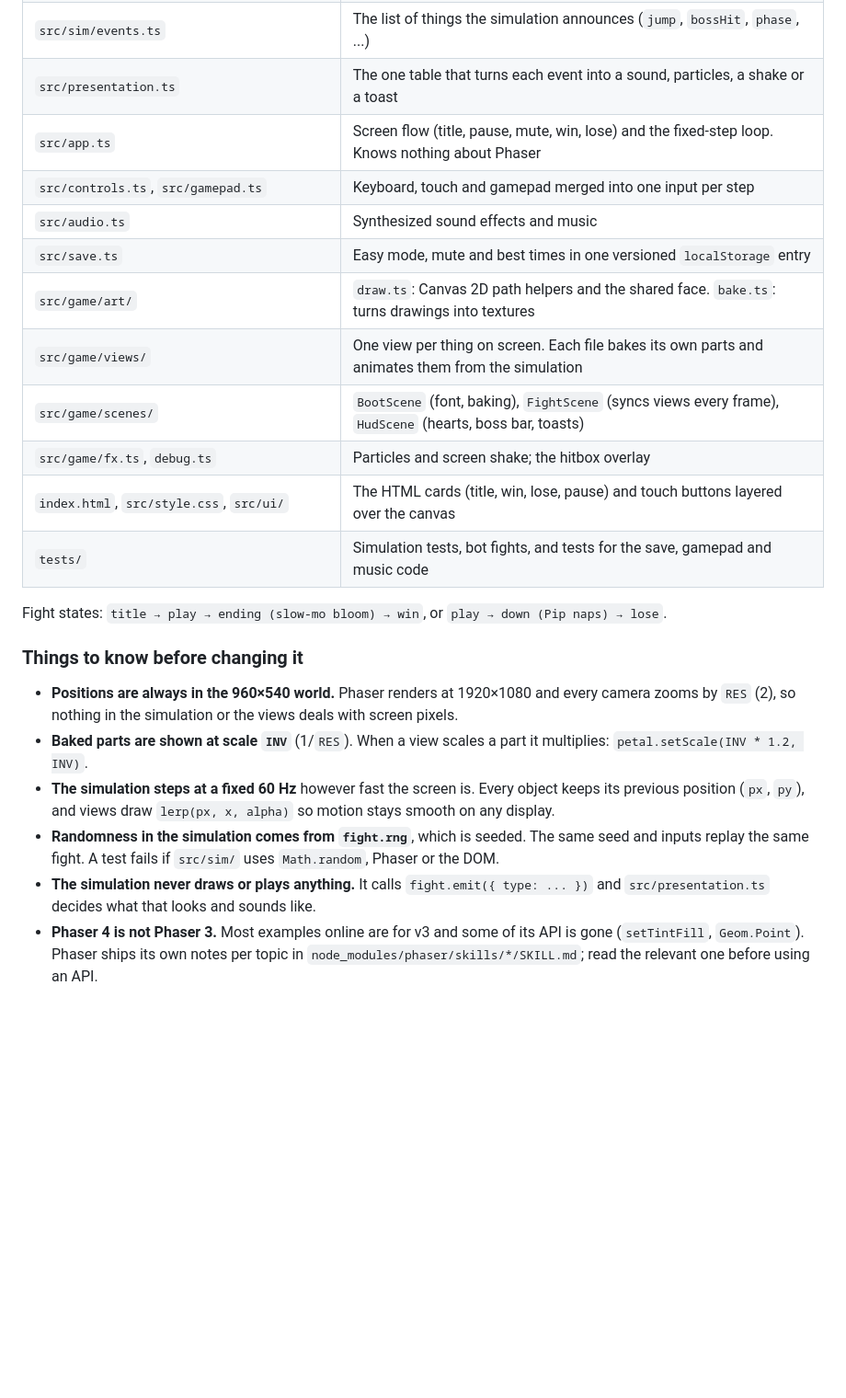
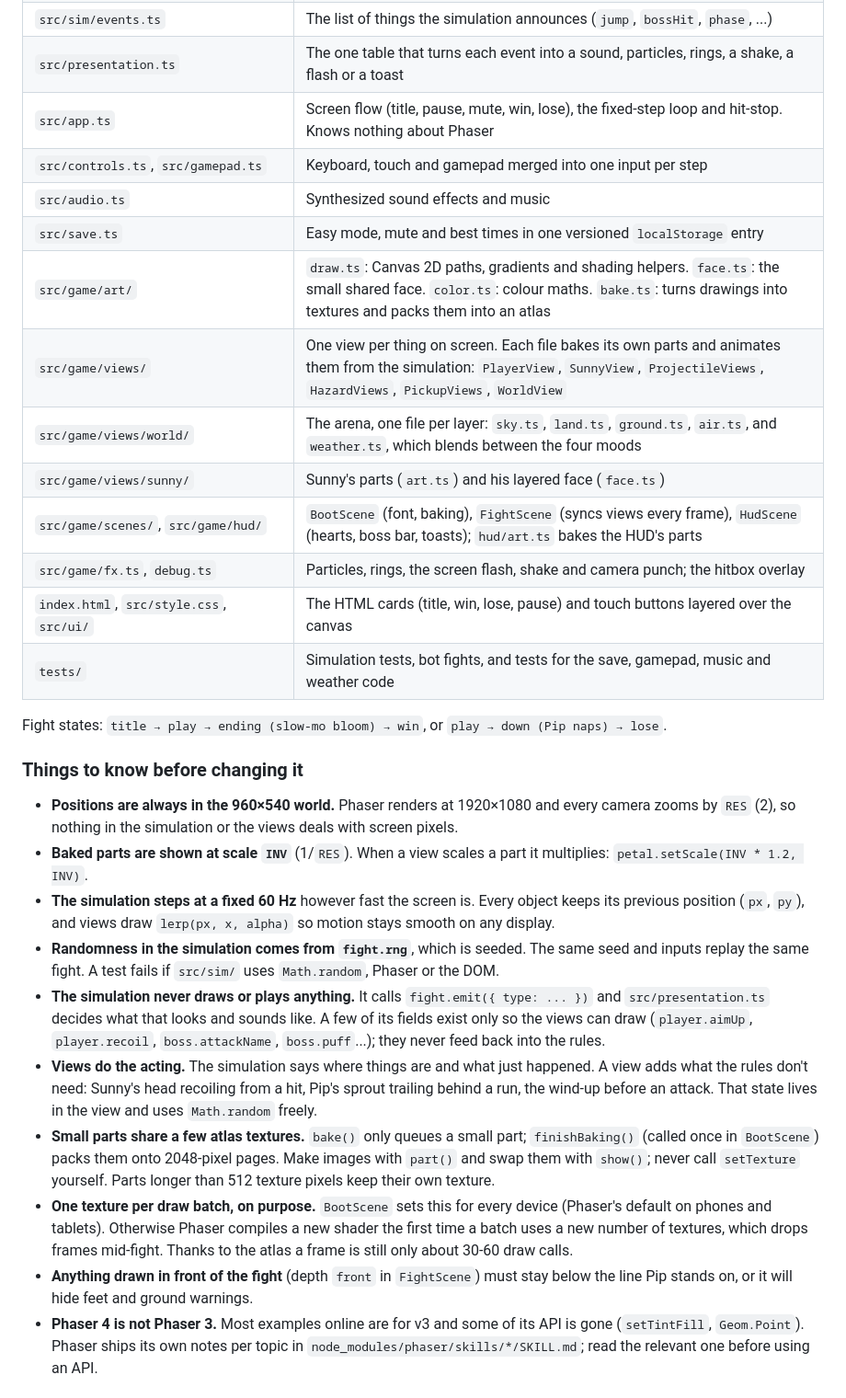
Before and after one commit to farulivan/sprout-and-grumpy-garden, a Markdown page: README.md, the part around one of its changes. Shown at 92% size. GitHub-like rendering; blank space fills up the shorter version.

```diff
--- a/README.md
+++ b/README.md
@@ -76,17 +96,19 @@ keyboard / gamepad / touch ─► Controls ─► App ──step(input)──►
 | `src/sim/bosses/` | One file per boss (`sunny.ts`) and the registry of all of them (`index.ts`) |
 | `src/sim/hazards.ts`, `projectile.ts`, `pickups.ts`, `arena.ts` | Vine, root and pollen; seeds and petals; the dewdrop; the leaf platforms |
 | `src/sim/events.ts` | The list of things the simulation announces (`jump`, `bossHit`, `phase`, ...) |
-| `src/presentation.ts` | The one table that turns each event into a sound, particles, a shake or a toast |
-| `src/app.ts` | Screen flow (title, pause, mute, win, lose) and the fixed-step loop. Knows nothing about Phaser |
+| `src/presentation.ts` | The one table that turns each event into a sound, particles, rings, a shake, a flash or a toast |
+| `src/app.ts` | Screen flow (title, pause, mute, win, lose), the fixed-step loop and hit-stop. Knows nothing about Phaser |
 | `src/controls.ts`, `src/gamepad.ts` | Keyboard, touch and gamepad merged into one input per step |
 | `src/audio.ts` | Synthesized sound effects and music |
 | `src/save.ts` | Easy mode, mute and best times in one versioned `localStorage` entry |
-| `src/game/art/` | `draw.ts`: Canvas 2D path helpers and the shared face. `bake.ts`: turns drawings into textures |
-| `src/game/views/` | One view per thing on screen. Each file bakes its own parts and animates them from the simulation |
-| `src/game/scenes/` | `BootScene` (font, baking), `FightScene` (syncs views every frame), `HudScene` (hearts, boss bar, toasts) |
-| `src/game/fx.ts`, `debug.ts` | Particles and screen shake; the hitbox overlay |
+| `src/game/art/` | `draw.ts`: Canvas 2D paths, gradients and shading helpers. `face.ts`: the small shared face. `color.ts`: colour maths. `bake.ts`: turns drawings into textures and packs them into an atlas |
+| `src/game/views/` | One view per thing on screen. Each file bakes its own parts and animates them from the simulation: `PlayerView`, `SunnyView`, `ProjectileViews`, `HazardViews`, `PickupViews`, `WorldView` |
+| `src/game/views/world/` | The arena, one file per layer: `sky.ts`, `land.ts`, `ground.ts`, `air.ts`, and `weather.ts`, which blends between the four moods |
+| `src/game/views/sunny/` | Sunny's parts (`art.ts`) and his layered face (`face.ts`) |
+| `src/game/scenes/`, `src/game/hud/` | `BootScene` (font, baking), `FightScene` (syncs views every frame), `HudScene` (hearts, boss bar, toasts); `hud/art.ts` bakes the HUD's parts |
+| `src/game/fx.ts`, `debug.ts` | Particles, rings, the screen flash, shake and camera punch; the hitbox overlay |
 | `index.html`, `src/style.css`, `src/ui/` | The HTML cards (title, win, lose, pause) and touch buttons layered over the canvas |
-| `tests/` | Simulation tests, bot fights, and tests for the save, gamepad and music code |
+| `tests/` | Simulation tests, bot fights, and tests for the save, gamepad, music and weather code |
 
 Fight states: `title → play → ending (slow-mo bloom) → win`, or `play → down (Pip naps) → lose`.
 
@@ -101,7 +123,20 @@ Fight states: `title → play → ending (slow-mo bloom) → win`, or `play →
 - **Randomness in the simulation comes from `fight.rng`**, which is seeded. The same seed and inputs replay the
   same fight. A test fails if `src/sim/` uses `Math.random`, Phaser or the DOM.
 - **The simulation never draws or plays anything.** It calls `fight.emit({ type: ... })` and
-  `src/presentation.ts` decides what that looks and sounds like.
+  `src/presentation.ts` decides what that looks and sounds like. A few of its fields exist only so the
+  views can draw (`player.aimUp`, `player.recoil`, `boss.attackName`, `boss.puff`...); they never feed back
+  into the rules.
+- **Views do the acting.** The simulation says where things are and what just happened. A view adds what
+  the rules don't need: Sunny's head recoiling from a hit, Pip's sprout trailing behind a run, the wind-up
+  before an attack. That state lives in the view and uses `Math.random` freely.
+- **Small parts share a few atlas textures.** `bake()` only queues a small part; `finishBaking()` (called
+  once in `BootScene`) packs them onto 2048-pixel pages. Make images with `part()` and swap them with
+  `show()`; never call `setTexture` yourself. Parts longer than 512 texture pixels keep their own texture.
+- **One texture per draw batch, on purpose.** `BootScene` sets this for every device (Phaser's default on
+  phones and tablets). Otherwise Phaser compiles a new shader the first time a batch uses a new number of
+  textures, which drops frames mid-fight. Thanks to the atlas a frame is still only about 30-60 draw calls.
+- **Anything drawn in front of the fight** (depth `front` in `FightScene`) must stay below the line Pip
+  stands on, or it will hide feet and ground warnings.
 - **Phaser 4 is not Phaser 3.** Most examples online are for v3 and some of its API is gone (`setTintFill`,
   `Geom.Point`). Phaser ships its own notes per topic in `node_modules/phaser/skills/*/SKILL.md`; read the
   relevant one before using an API.
```
Also changed, not shown: other parts of README.md (+43 -11 lines).
